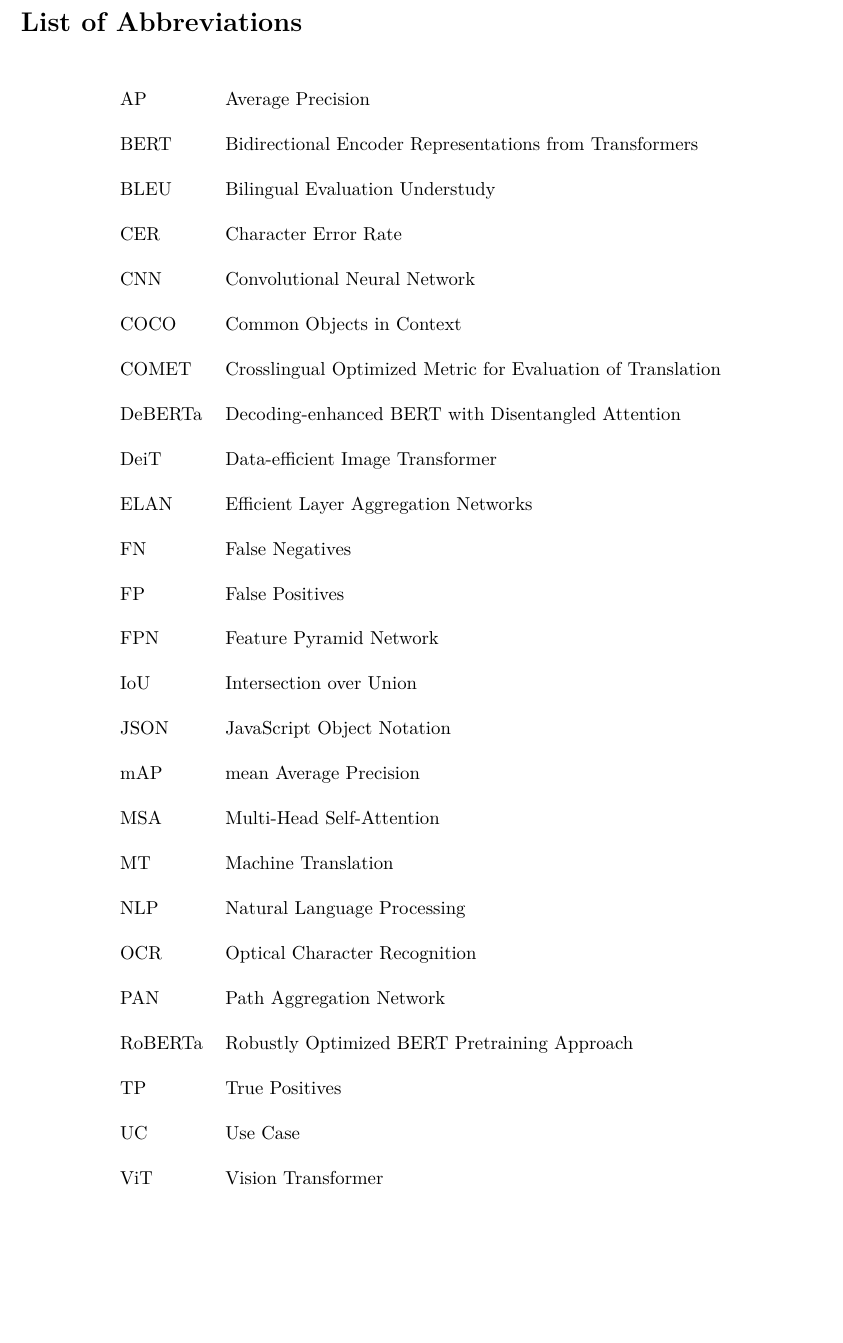
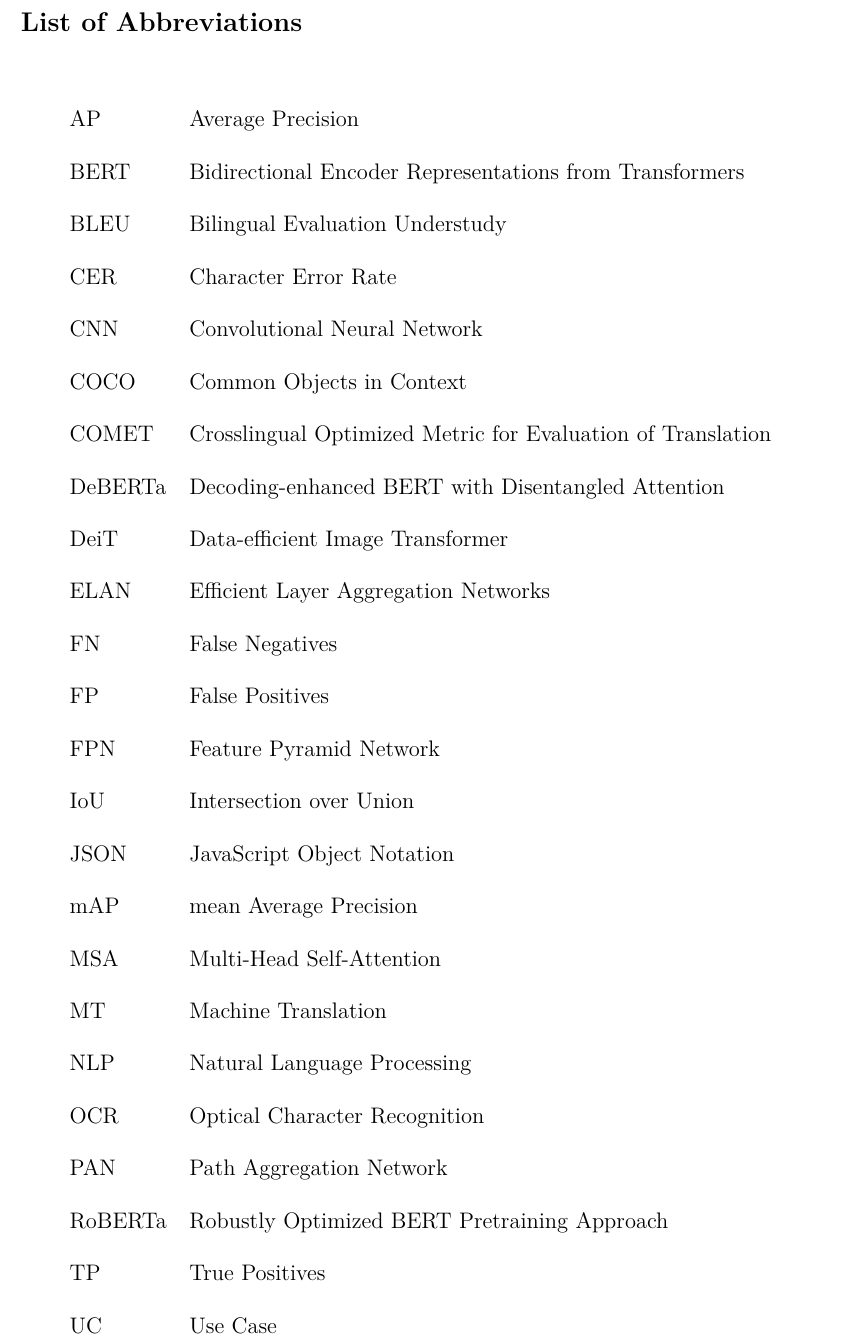
Before and after one commit to hngocngvu/group-project-report, a LaTeX document (main.tex): part of page 2 of 32 before the commit and part of page 3 of 33 after it, cut so that both start at the same text, the shorter picture padded with empty space. Compiled offline with pdfLaTeX.

Commit message:
Resolve conflict

```diff
--- a/main.tex
+++ b/main.tex
@@ -88,8 +88,10 @@
 \section*{List of Abbreviations}
 \vspace{2em}
 \addtocontents{toc}{\protect\setcounter{tocdepth}{3}}
-\begin{center}
-\begin{tabular}{@{}ll@{}}
+\begin{table}[H]
+    \centering
+    \large
+    \begin{tabular}{ll}
         AP & Average Precision \\
         \\
         BERT & Bidirectional Encoder Representations from Transformers \\
```
Also changed, not shown: main.tex (4 more changed lines).
